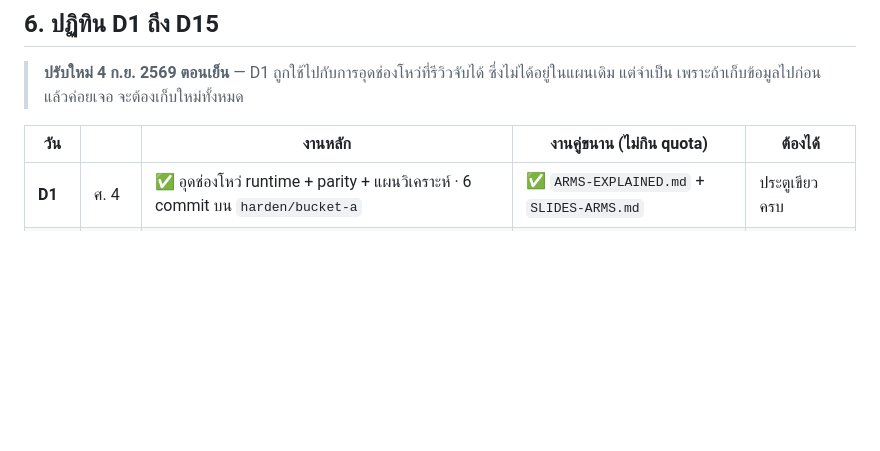
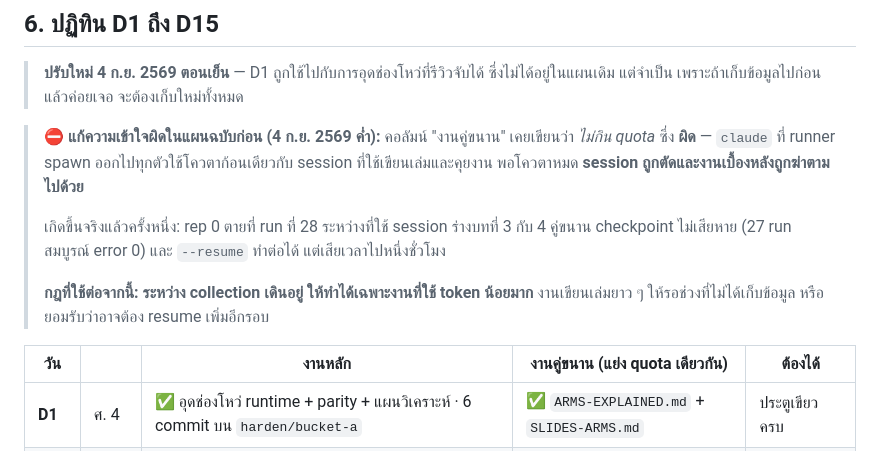
Before and after one commit to Teerapab149/skillbench, a Markdown page: PLAN-FINAL-14D.md, the part around the change. Drawn GitHub-style; blank space fills up the shorter version.

Commit message:
Record that parallel work competes with collection for the same quota
The plan labelled the parallel column "costs no quota". That is wrong, and it
cost an hour tonight.

Every claude process the runner spawns draws on the same subscription as the
session used to write the report. When the quota ran out, the session was cut
and the background collection was killed with it: rep 0 stopped at run 28
while chapters 3 and 4 were being drafted alongside it.

Nothing was lost. The checkpoint held 27 complete runs with zero errors, the
frozen manifest and the experiment digest still matched on resume, and the
run picked up exactly where it stopped. The guards behaved correctly; the
scheduling assumption behind them did not.

The rule from here: while a collection is running, only work that costs very
few tokens. Long writing goes in the windows where nothing is collecting, or
we accept that another resume will be needed.

Co-Authored-By: Claude Opus 5 <noreply@anthropic.com>

```diff
--- a/PLAN-FINAL-14D.md
+++ b/PLAN-FINAL-14D.md
@@ -164,7 +164,17 @@ always-on ของ A1 · always-on ของ A2 · always-on ของ A3 ·
 > **ปรับใหม่ 4 ก.ย. 2569 ตอนเย็น** — D1 ถูกใช้ไปกับการอุดช่องโหว่ที่รีวิวจับได้
 > ซึ่งไม่ได้อยู่ในแผนเดิม แต่จำเป็น เพราะถ้าเก็บข้อมูลไปก่อนแล้วค่อยเจอ จะต้องเก็บใหม่ทั้งหมด
 
-| วัน | | งานหลัก | งานคู่ขนาน (ไม่กิน quota) | ต้องได้ |
+> ⛔ **แก้ความเข้าใจผิดในแผนฉบับก่อน (4 ก.ย. 2569 ค่ำ):** คอลัมน์ "งานคู่ขนาน" เคยเขียนว่า
+> *ไม่กิน quota* ซึ่ง **ผิด** — `claude` ที่ runner spawn ออกไปทุกตัวใช้โควตาก้อนเดียวกับ
+> session ที่ใช้เขียนเล่มและคุยงาน พอโควตาหมด **session ถูกตัดและงานเบื้องหลังถูกฆ่าตามไปด้วย**
+>
+> เกิดขึ้นจริงแล้วครั้งหนึ่ง: rep 0 ตายที่ run ที่ 28 ระหว่างที่ใช้ session ร่างบทที่ 3 กับ 4 คู่ขนาน
+> checkpoint ไม่เสียหาย (27 run สมบูรณ์ error 0) และ `--resume` ทำต่อได้ แต่เสียเวลาไปหนึ่งชั่วโมง
+>
+> **กฎที่ใช้ต่อจากนี้: ระหว่าง collection เดินอยู่ ให้ทำได้เฉพาะงานที่ใช้ token น้อยมาก**
+> งานเขียนเล่มยาว ๆ ให้รอช่วงที่ไม่ได้เก็บข้อมูล หรือยอมรับว่าอาจต้อง resume เพิ่มอีกรอบ
+
+| วัน | | งานหลัก | งานคู่ขนาน (**แย่ง quota เดียวกัน**) | ต้องได้ |
 |---|---|---|---|---|
 | **D1** | ศ. 4 | ✅ อุดช่องโหว่ runtime + parity + แผนวิเคราะห์ · 6 commit บน `harden/bucket-a` | ✅ `ARMS-EXPLAINED.md` + `SLIDES-ARMS.md` | ประตูเขียวครบ |
 | **D2** | ส. 5 | merge ขึ้น main + push (= timestamp) · `npm run gate` · **สตาร์ท rep 0 ทิ้งไว้ข้ามคืน** | บทที่ 3 (ระเบียบวิธี) | rep 0 เดิน |
```
